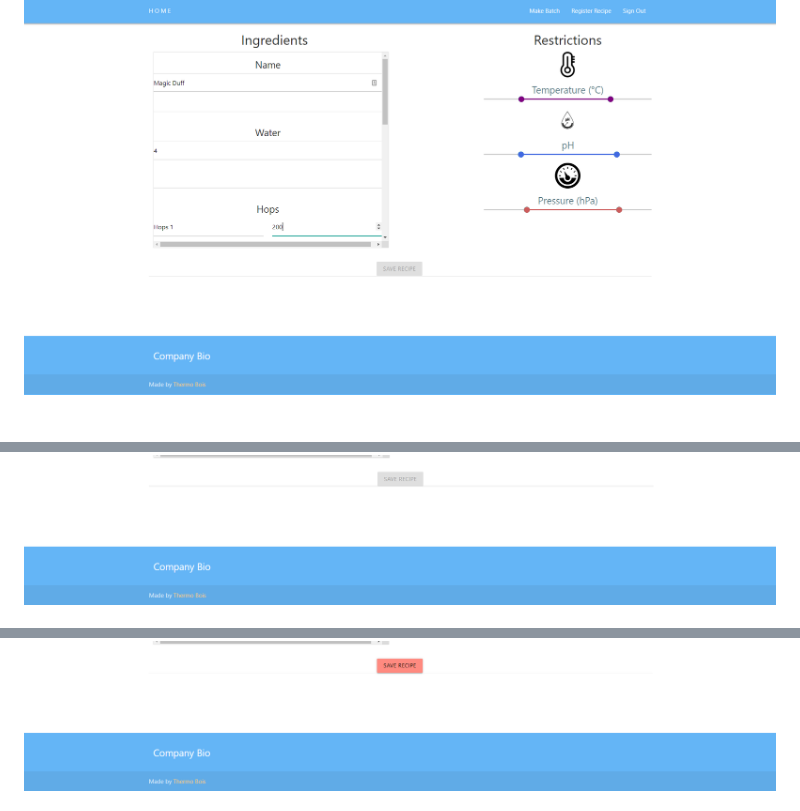
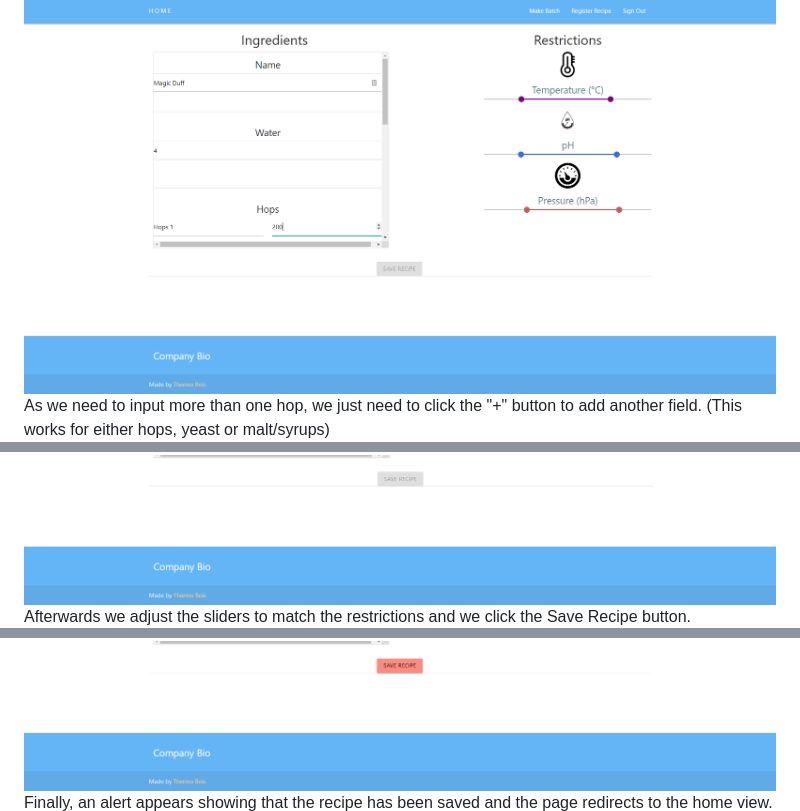
Before and after one commit to KillerFarmer/BYBY, a Markdown page: documentation/recipe.md, 3 parts joined by grey strips. GitHub-like rendering; blank space fills up the shorter version.

```diff
--- a/documentation/recipe.md
+++ b/documentation/recipe.md
@@ -53,6 +57,9 @@ All of the functions are stored here, Regular Expresions are used to validate us
 | Pressure     | 534hPa     | 856hPa |
 
 ![Recipe1](https://raw.githubusercontent.com/KillerFarmer/BYBY/documentation/documentation/img/recipe1.png "Recipe")
+As we need to input more than one hop, we just need to click the "+" button to add another field. (This works for either hops, yeast or malt/syrups)
 ![Recipe2](https://raw.githubusercontent.com/KillerFarmer/BYBY/documentation/documentation/img/recipe2.png "Recipe")
+Afterwards we adjust the sliders to match the restrictions and we click the Save Recipe button.
 ![Recipe3](https://raw.githubusercontent.com/KillerFarmer/BYBY/documentation/documentation/img/recipe3.png "Recipe")
+Finally, an alert appears showing that the recipe has been saved and the page redirects to the home view.
 ![Success](https://raw.githubusercontent.com/KillerFarmer/BYBY/documentation/documentation/img/recipesuccess.png "Success")
```
Also changed, not shown: other parts of documentation/recipe.md (+7 -1 lines), documentation/img/recipedone.png (added).
